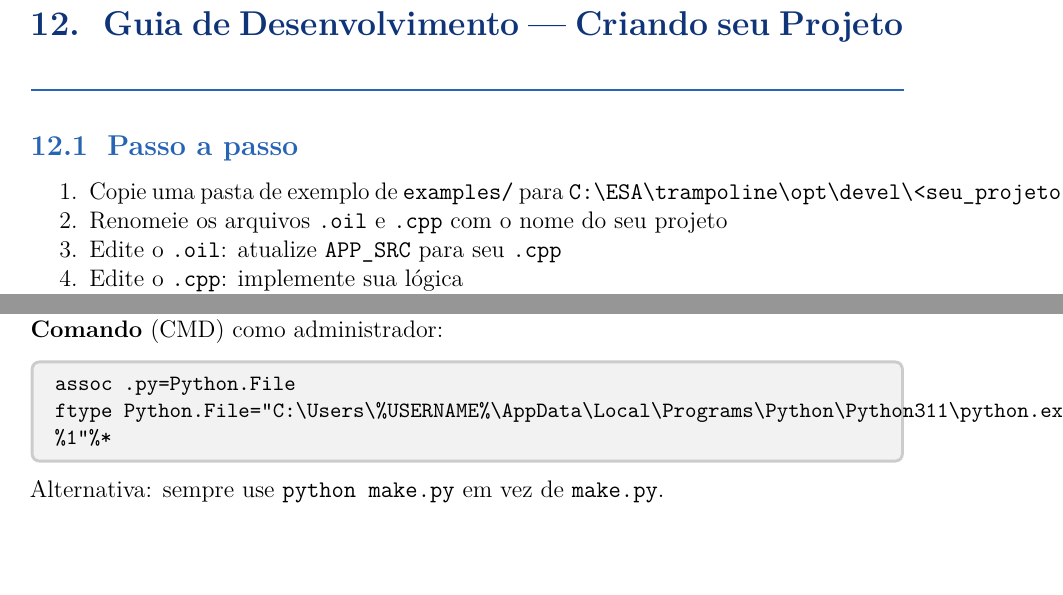
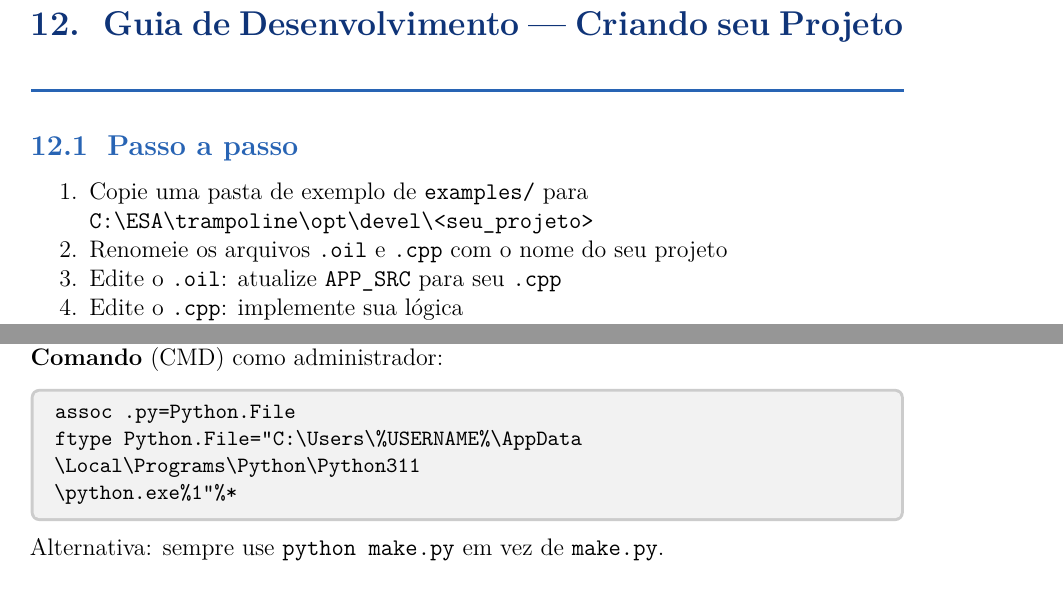
Before and after one commit to renatosfagundes/remote-flasher, a LaTeX document (docs/manual.tex): two parts of pages 11 and 25 of 26, joined at a grey line, cut so that both start at the same text, the shorter picture padded with empty space. Compiled offline with pdfLaTeX.

Commit message:
Fix text overflow in manual (ftype path and step-by-step path)
Co-Authored-By: Claude Opus 4.6 (1M context) <noreply@anthropic.com>

```diff
--- a/docs/manual.tex
+++ b/docs/manual.tex
@@ -547,7 +547,7 @@ Adicione ao \texttt{.vscode/settings.json}:
 \subsection{Passo a passo}
 
 \begin{enumerate}[nosep]
-  \item Copie uma pasta de exemplo de \texttt{examples/} para \texttt{C:\textbackslash ESA\textbackslash trampoline\textbackslash opt\textbackslash devel\textbackslash <seu\_projeto>}
+  \item Copie uma pasta de exemplo de \texttt{examples/} para\\ \texttt{C:\textbackslash ESA\textbackslash trampoline\textbackslash opt\textbackslash devel\textbackslash <seu\_projeto>}
   \item Renomeie os arquivos \texttt{.oil} e \texttt{.cpp} com o nome do seu projeto
   \item Edite o \texttt{.oil}: atualize \texttt{APP\_SRC} para seu \texttt{.cpp}
   \item Edite o \texttt{.cpp}: implemente sua lógica
@@ -1289,7 +1289,9 @@ remote\_flasher/\\
 O Windows não associou arquivos \texttt{.py} ao Python. Execute em um \textbf{Prompt de Comando} (CMD) como administrador:
 \begin{codigobox}
 assoc .py=Python.File\\
-ftype Python.File="C:\textbackslash Users\textbackslash \%USERNAME\%\textbackslash AppData\textbackslash Local\textbackslash Programs\textbackslash Python\textbackslash Python311\textbackslash python.exe" "\%1" \%*
+ftype Python.File="C:\textbackslash Users\textbackslash \%USERNAME\%\textbackslash AppData\\
+\quad\textbackslash Local\textbackslash Programs\textbackslash Python\textbackslash Python311\\
+\quad\textbackslash python.exe" "\%1" \%*
 \end{codigobox}
 Alternativa: sempre use \texttt{python make.py} em vez de \texttt{make.py}.
 
```
Also changed, not shown: docs/manual.pdf.
